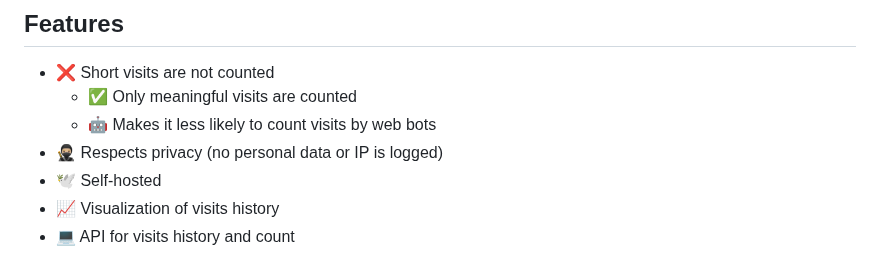
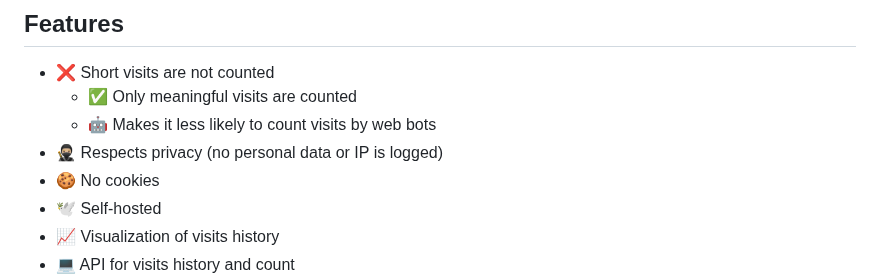
Before and after one commit to mre/oxitrack, a Markdown page: README.md, the part around the change. Rendered like a GitHub page.

Commit message:
Add no cookies feature

```diff
--- a/README.md
+++ b/README.md
@@ -11,6 +11,7 @@
   - ✅ Only meaningful visits are counted
   - 🤖 Makes it less likely to count visits by web bots
 - 🥷🏼 Respects privacy (no personal data or IP is logged)
+- 🍪 No cookies
 - 🕊️ Self-hosted
 - 📈 Visualization of visits history
 - 💻️ API for visits history and count
```
